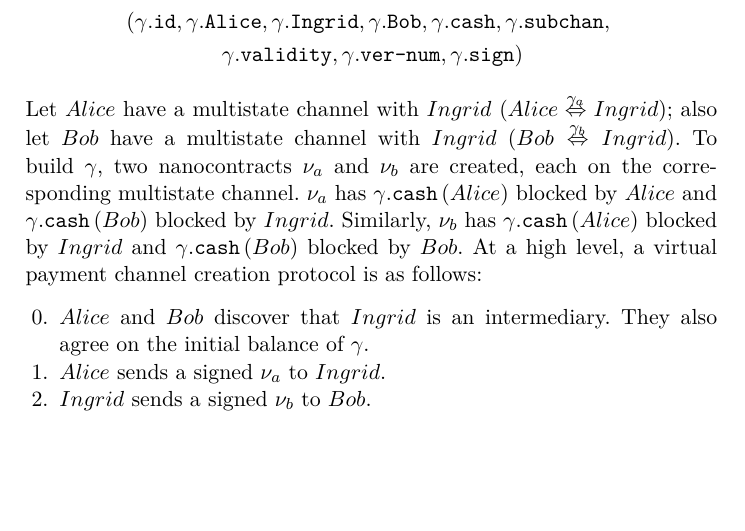
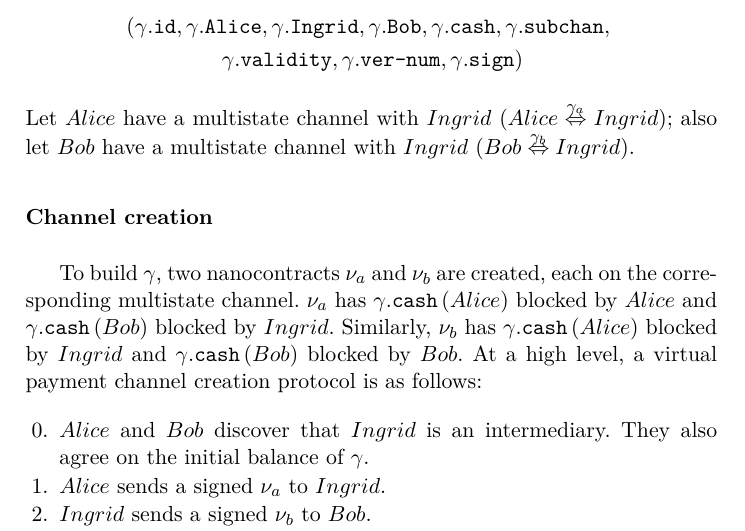
Before and after one commit to OrfeasLitos/PaymentChannels, a LaTeX paper (src/paymentChannels.tex, which reads src/perun/virtualpaymentchannels.tex): part of page 13 of 14, cut so that both start at the same text, the shorter picture padded with empty space. Compiled offline with pdfLaTeX.

Commit message:
Use subsubsections in virtual payment channels

```diff
--- a/src/perun/virtualpaymentchannels.tex
+++ b/src/perun/virtualpaymentchannels.tex
@@ -11,17 +11,21 @@
   \end{gather*}
   Let $Alice$ have a multistate channel with $Ingrid$ ($Alice
   \overset{\gamma_a}{\Leftrightarrow} Ingrid$); also let $Bob$ have a multistate channel
-  with $Ingrid$ ($Bob \overset{\gamma_b}{\Leftrightarrow} Ingrid$). To build $\gamma$, two
-  nanocontracts $\nu_a$ and $\nu_b$ are created, each on the corresponding multistate
-  channel. $\nu_a$ has $\gamma\mbox{.\texttt{cash}}\left(Alice\right)$ blocked by $Alice$
-  and $\gamma\mbox{.\texttt{cash}}\left(Bob\right)$ blocked by $Ingrid$. Similarly,
-  $\nu_b$ has $\gamma\mbox{.\texttt{cash}}\left(Alice\right)$ blocked by $Ingrid$ and
+  with $Ingrid$ ($Bob \overset{\gamma_b}{\Leftrightarrow} Ingrid$).
+
+  \subsubsection{Channel creation} \ \\
+
+    To build $\gamma$, two nanocontracts $\nu_a$ and $\nu_b$ are created, each on the
+    corresponding multistate channel. $\nu_a$ has
+    $\gamma\mbox{.\texttt{cash}}\left(Alice\right)$ blocked by $Alice$ and
+    $\gamma\mbox{.\texttt{cash}}\left(Bob\right)$ blocked by $Ingrid$. Similarly, $\nu_b$
+    has $\gamma\mbox{.\texttt{cash}}\left(Alice\right)$ blocked by $Ingrid$ and
     $\gamma\mbox{.\texttt{cash}}\left(Bob\right)$ blocked by $Bob$. At a high level, a
     virtual payment channel creation protocol is as follows:
     \begin{enumerate}
     \setcounter{enumi}{-1}
-    \item $Alice$ and $Bob$ discover that $Ingrid$ is an intermediary. They also agree on
-    the initial balance of $\gamma$.
+      \item $Alice$ and $Bob$ discover that $Ingrid$ is an intermediary. They also agree
+      on the initial balance of $\gamma$.
       \item $Alice$ sends a signed $\nu_a$ to $Ingrid$.
       \item $Ingrid$ sends a signed $\nu_b$ to $Bob$.
       \item $Bob$ replies to $Ingrid$ with $\nu_b$, signed by the former.
```
Lines whose indentation alone changed are shown as unchanged.
